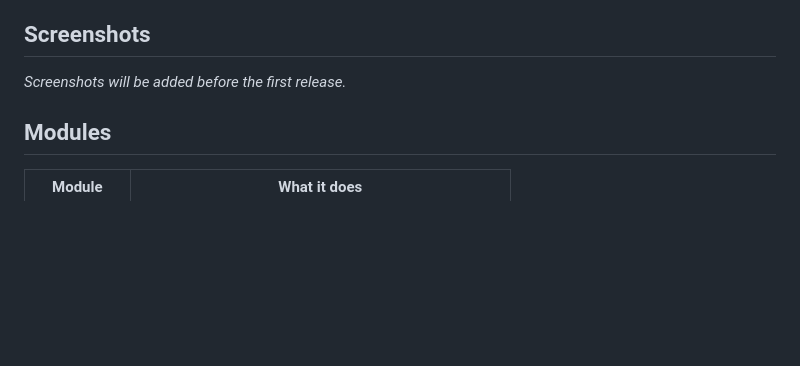
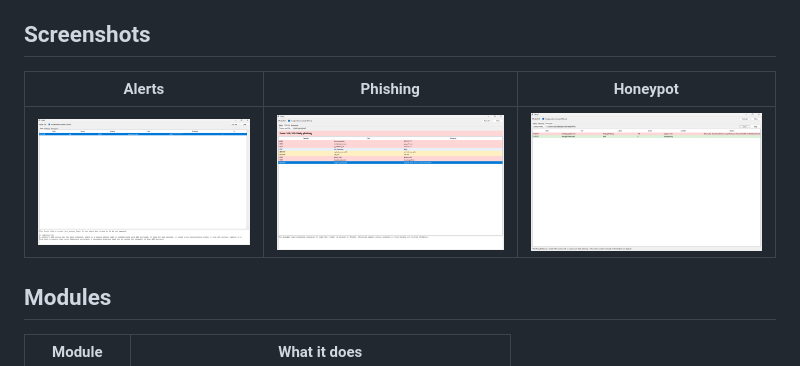
Before and after one commit to frzx7/shield, a Markdown page: README.md, the part around one of its changes. Drawn GitHub-style; pictures changed too: docs/screenshot-alerts.png (added), docs/screenshot-honeypot.png (added), docs/screenshot-phishing.png (added); blank space fills up the shorter version.

Commit message:
docs: add screenshots

```diff
--- a/README.md
+++ b/README.md
@@ -45,7 +45,9 @@ Shield is small and works on your machine. It has four modules in one window. Ev
 
 ## Screenshots
 
-_Screenshots will be added before the first release._
+| Alerts | Phishing | Honeypot |
+|---|---|---|
+| ![Alerts](docs/screenshot-alerts.png) | ![Phishing](docs/screenshot-phishing.png) | ![Honeypot](docs/screenshot-honeypot.png) |
 
 ## Modules
 
```
Also changed, not shown: other parts of README.md (+1 -1 lines), 1 other file.
